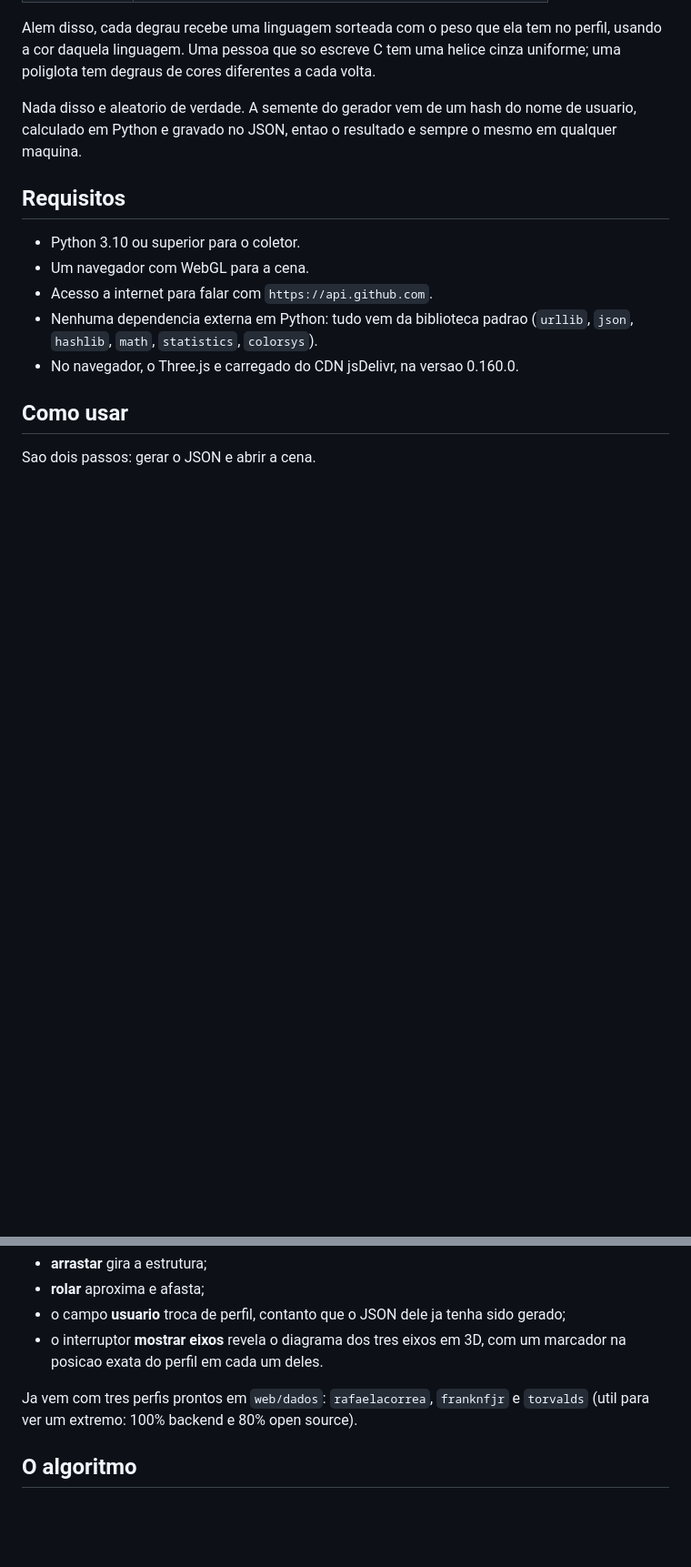
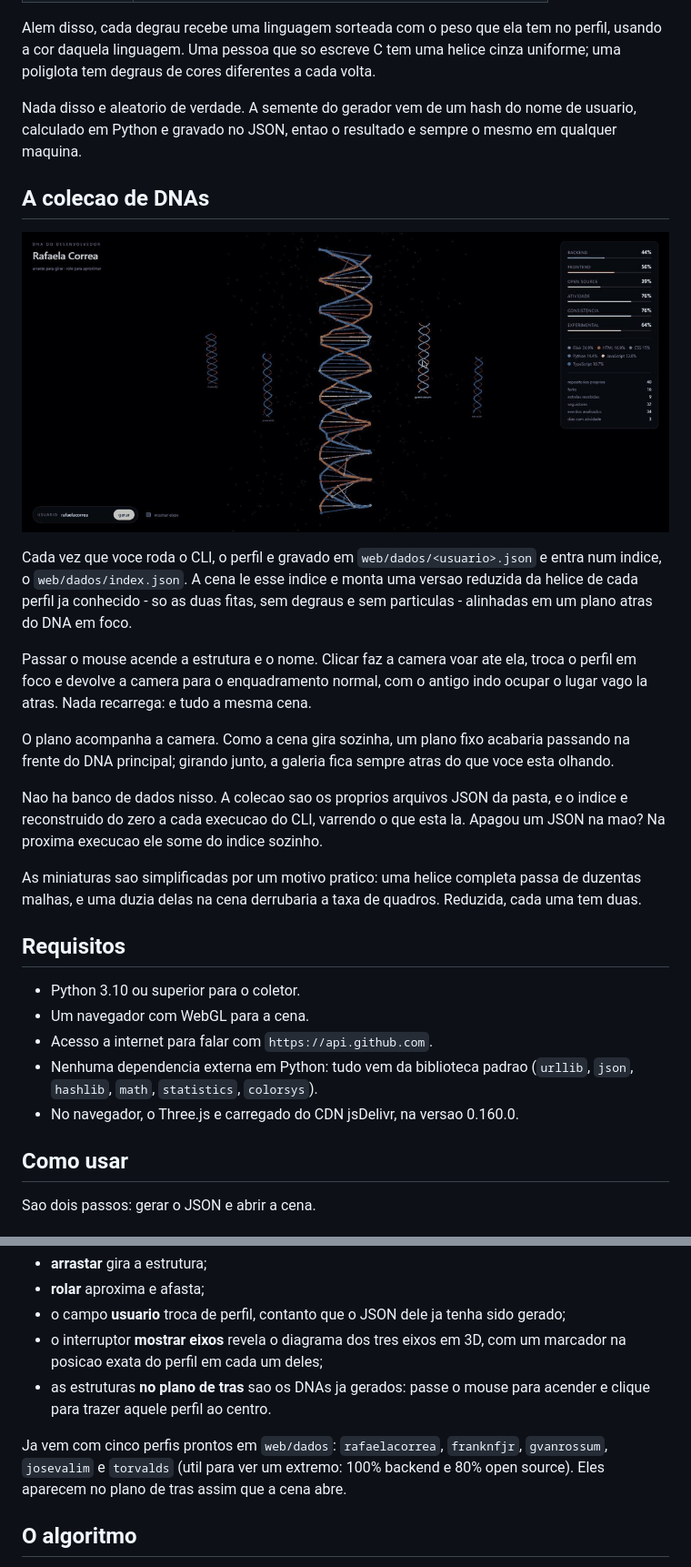
Before and after one commit to rafaelacorrea/dna-do-desenvolvedor, a Markdown page: README.md, 2 parts joined by grey strips. Shown at 91% size. Drawn GitHub-style; pictures changed too: docs/galeria.gif (added); blank space fills up the shorter version.

Commit message:
docs: documenta a colecao de dnas e a galeria

```diff
--- a/README.md
+++ b/README.md
@@ -86,6 +89,31 @@ Nada disso e aleatorio de verdade. A semente do gerador vem de um hash do nome
 de usuario, calculado em Python e gravado no JSON, entao o resultado e sempre o
 mesmo em qualquer maquina.
 
+## A colecao de DNAs
+
+![Trocando de perfil pela galeria](docs/galeria.gif)
+
+Cada vez que voce roda o CLI, o perfil e gravado em `web/dados/<usuario>.json` e
+entra num indice, o `web/dados/index.json`. A cena le esse indice e monta uma
+versao reduzida da helice de cada perfil ja conhecido - so as duas fitas, sem
+degraus e sem particulas - alinhadas em um plano atras do DNA em foco.
+
+Passar o mouse acende a estrutura e o nome. Clicar faz a camera voar ate ela,
+troca o perfil em foco e devolve a camera para o enquadramento normal, com o
+antigo indo ocupar o lugar vago la atras. Nada recarrega: e tudo a mesma cena.
+
+O plano acompanha a camera. Como a cena gira sozinha, um plano fixo acabaria
+passando na frente do DNA principal; girando junto, a galeria fica sempre
+atras do que voce esta olhando.
+
+Nao ha banco de dados nisso. A colecao sao os proprios arquivos JSON da pasta,
+e o indice e reconstruido do zero a cada execucao do CLI, varrendo o que esta
+la. Apagou um JSON na mao? Na proxima execucao ele some do indice sozinho.
+
+As miniaturas sao simplificadas por um motivo pratico: uma helice completa
+passa de duzentas malhas, e uma duzia delas na cena derrubaria a taxa de
+quadros. Reduzida, cada uma tem duas.
+
 ## Requisitos
 
 - Python 3.10 ou superior para o coletor.
@@ -161,10 +190,13 @@ Na tela:
 - o campo **usuario** troca de perfil, contanto que o JSON dele ja tenha sido
   gerado;
 - o interruptor **mostrar eixos** revela o diagrama dos tres eixos em 3D, com
-  um marcador na posicao exata do perfil em cada um deles.
+  um marcador na posicao exata do perfil em cada um deles;
+- as estruturas **no plano de tras** sao os DNAs ja gerados: passe o mouse para
+  acender e clique para trazer aquele perfil ao centro.
 
-Ja vem com tres perfis prontos em `web/dados`: `rafaelacorrea`, `franknfjr` e
-`torvalds` (util para ver um extremo: 100% backend e 80% open source).
+Ja vem com cinco perfis prontos em `web/dados`: `rafaelacorrea`, `franknfjr`,
+`gvanrossum`, `josevalim` e `torvalds` (util para ver um extremo: 100% backend
+e 80% open source). Eles aparecem no plano de tras assim que a cena abre.
 
 ## O algoritmo
 
```
Also changed, not shown: other parts of README.md (+22 -4 lines).
